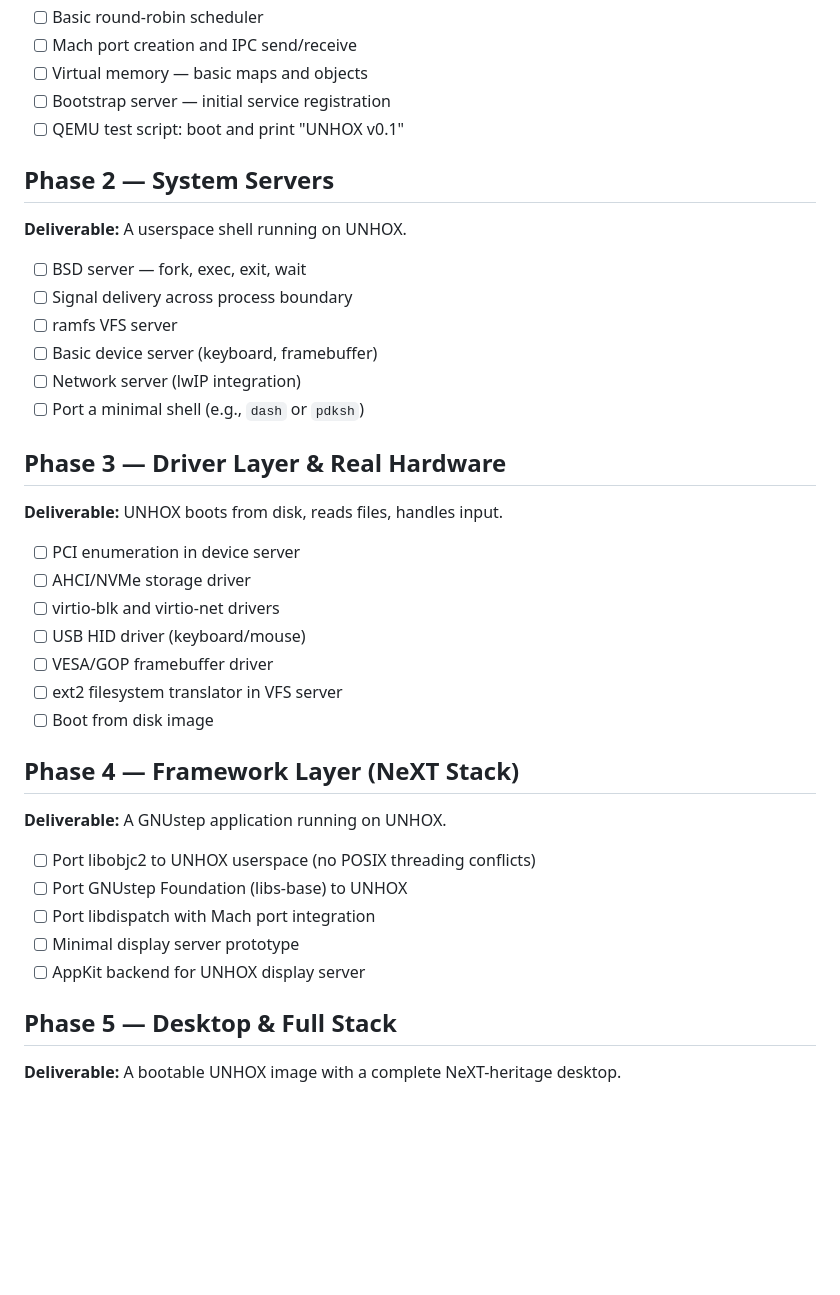
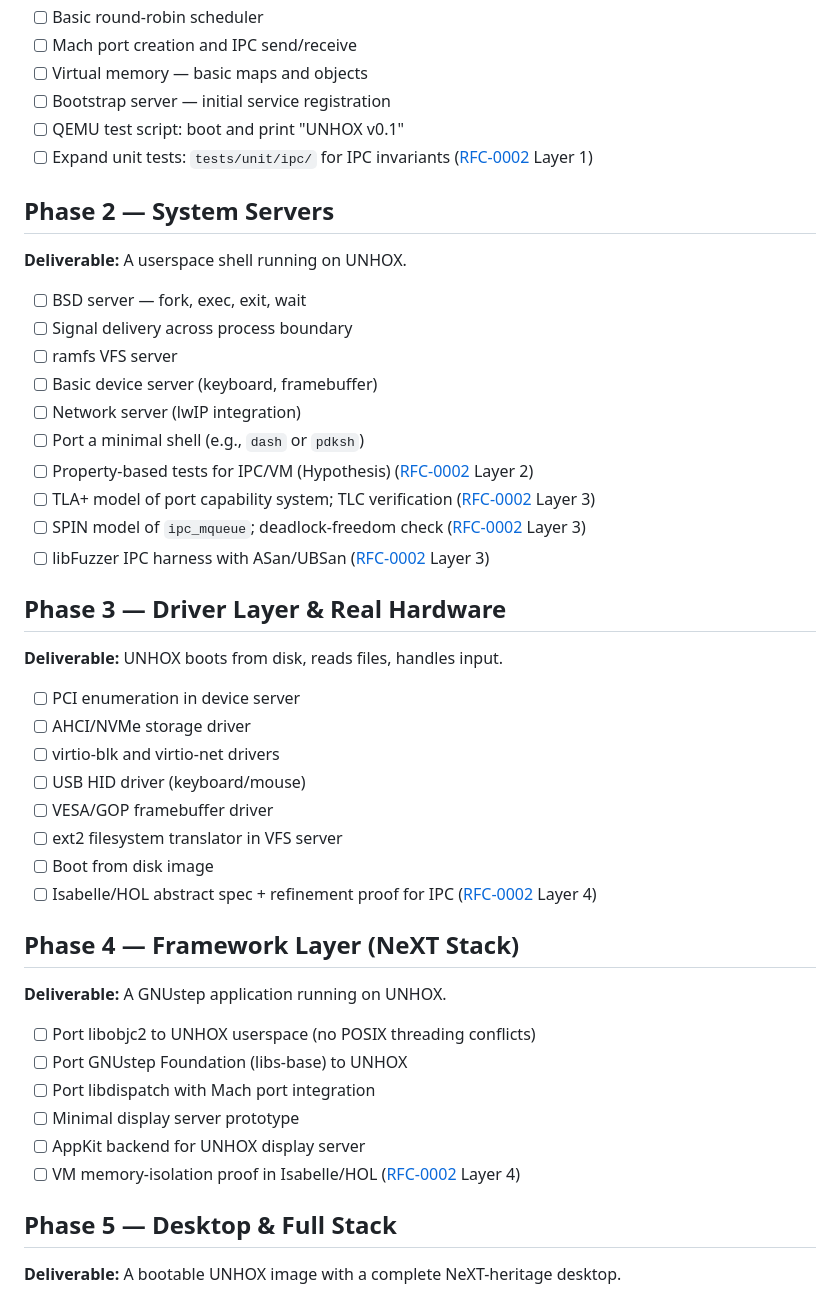
Before and after one commit to concept10/unhx, a Markdown page: docs/roadmap.md, the part around the change. Rendered like a GitHub page; blank space fills up the shorter version.

```diff
--- a/docs/roadmap.md
+++ b/docs/roadmap.md
@@ -43,6 +43,7 @@ Full roadmap from the UNHOX Project Proposal.
 - [ ] Virtual memory — basic maps and objects
 - [ ] Bootstrap server — initial service registration
 - [ ] QEMU test script: boot and print "UNHOX v0.1"
+- [ ] Expand unit tests: `tests/unit/ipc/` for IPC invariants ([RFC-0002](rfcs/RFC-0002-kernel-verification.md) Layer 1)
 
 ## Phase 2 — System Servers
 
@@ -54,6 +55,10 @@ Full roadmap from the UNHOX Project Proposal.
 - [ ] Basic device server (keyboard, framebuffer)
 - [ ] Network server (lwIP integration)
 - [ ] Port a minimal shell (e.g., `dash` or `pdksh`)
+- [ ] Property-based tests for IPC/VM (Hypothesis) ([RFC-0002](rfcs/RFC-0002-kernel-verification.md) Layer 2)
+- [ ] TLA+ model of port capability system; TLC verification ([RFC-0002](rfcs/RFC-0002-kernel-verification.md) Layer 3)
+- [ ] SPIN model of `ipc_mqueue`; deadlock-freedom check ([RFC-0002](rfcs/RFC-0002-kernel-verification.md) Layer 3)
+- [ ] libFuzzer IPC harness with ASan/UBSan ([RFC-0002](rfcs/RFC-0002-kernel-verification.md) Layer 3)
 
 ## Phase 3 — Driver Layer & Real Hardware
 
@@ -66,6 +71,7 @@ Full roadmap from the UNHOX Project Proposal.
 - [ ] VESA/GOP framebuffer driver
 - [ ] ext2 filesystem translator in VFS server
 - [ ] Boot from disk image
+- [ ] Isabelle/HOL abstract spec + refinement proof for IPC ([RFC-0002](rfcs/RFC-0002-kernel-verification.md) Layer 4)
 
 ## Phase 4 — Framework Layer (NeXT Stack)
 
@@ -76,6 +82,7 @@ Full roadmap from the UNHOX Project Proposal.
 - [ ] Port libdispatch with Mach port integration
 - [ ] Minimal display server prototype
 - [ ] AppKit backend for UNHOX display server
+- [ ] VM memory-isolation proof in Isabelle/HOL ([RFC-0002](rfcs/RFC-0002-kernel-verification.md) Layer 4)
 
 ## Phase 5 — Desktop & Full Stack
 
```
Also changed, not shown: TASKS.md (+12 -0 lines), docs/rfcs/RFC-0002-kernel-verification.md (added, +527 -0 lines).
